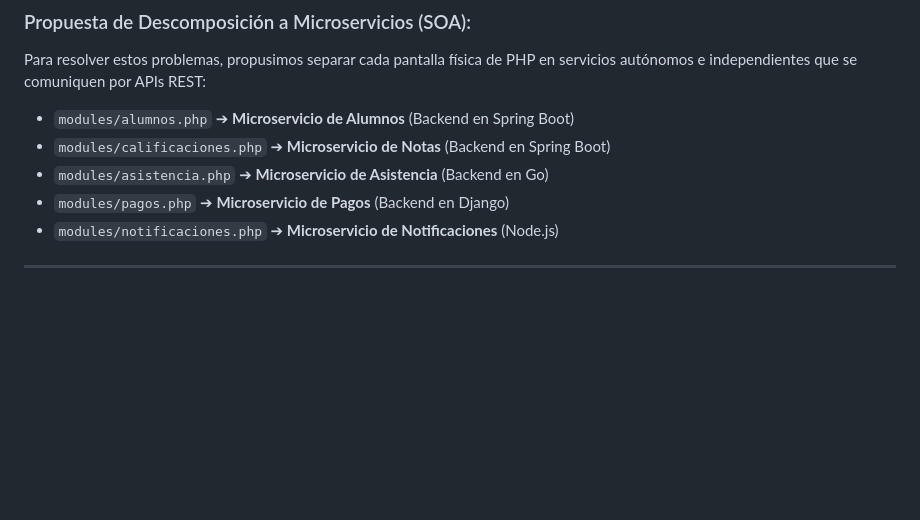
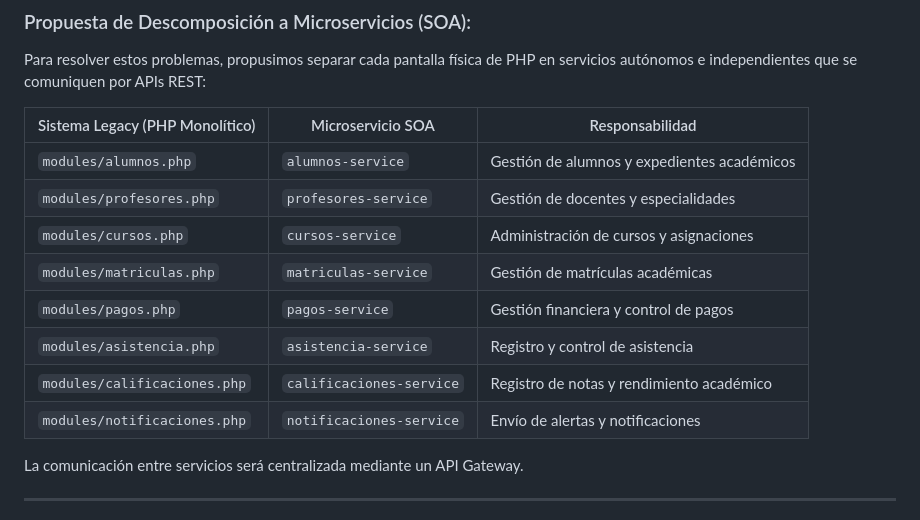
Before and after one commit to CeleCH/Sistema-Legacy-, a Markdown page: README.md, the part around the change. Drawn GitHub-style; blank space fills up the shorter version.

Commit message:
Actualización del proyecto

```diff
--- a/README.md
+++ b/README.md
@@ -332,11 +332,18 @@ Durante el análisis del código legacy, encontramos varios problemas clásicos
 ### Propuesta de Descomposición a Microservicios (SOA):
 Para resolver estos problemas, propusimos separar cada pantalla física de PHP en servicios autónomos e independientes que se comuniquen por APIs REST:
 
-*   `modules/alumnos.php` ➔ **Microservicio de Alumnos** (Backend en Spring Boot)
-*   `modules/calificaciones.php` ➔ **Microservicio de Notas** (Backend en Spring Boot)
-*   `modules/asistencia.php` ➔ **Microservicio de Asistencia** (Backend en Go)
-*   `modules/pagos.php` ➔ **Microservicio de Pagos** (Backend en Django)
-*   `modules/notificaciones.php` ➔ **Microservicio de Notificaciones** (Node.js)
+| Sistema Legacy (PHP Monolítico) | Microservicio SOA | Responsabilidad |
+|---|---|---|
+| `modules/alumnos.php` | `alumnos-service` | Gestión de alumnos y expedientes académicos |
+| `modules/profesores.php` | `profesores-service` | Gestión de docentes y especialidades |
+| `modules/cursos.php` | `cursos-service` | Administración de cursos y asignaciones |
+| `modules/matriculas.php` | `matriculas-service` | Gestión de matrículas académicas |
+| `modules/pagos.php` | `pagos-service` | Gestión financiera y control de pagos |
+| `modules/asistencia.php` | `asistencia-service` | Registro y control de asistencia |
+| `modules/calificaciones.php` | `calificaciones-service` | Registro de notas y rendimiento académico |
+| `modules/notificaciones.php` | `notificaciones-service` | Envío de alertas y notificaciones |
+
+La comunicación entre servicios será centralizada mediante un API Gateway.
 
 ---
 **🎓 Proyecto de Arquitectura de Sistemas**
```
